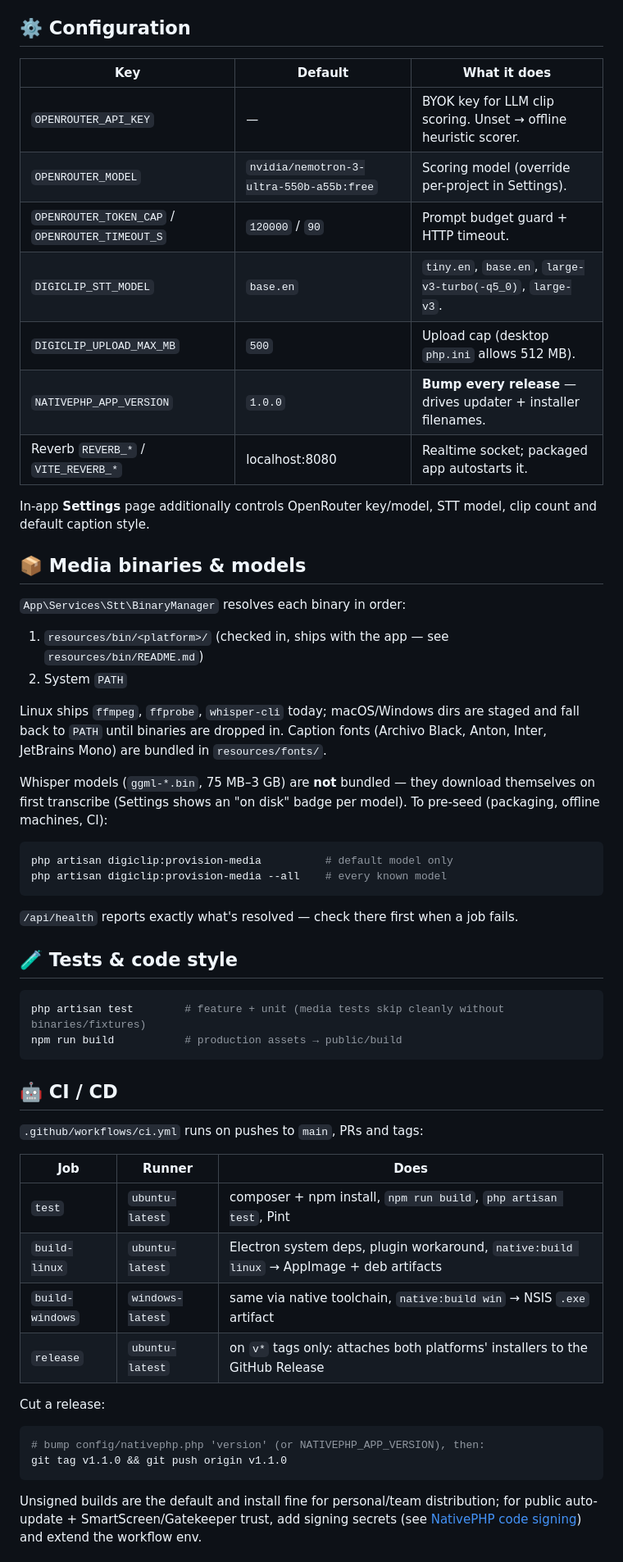
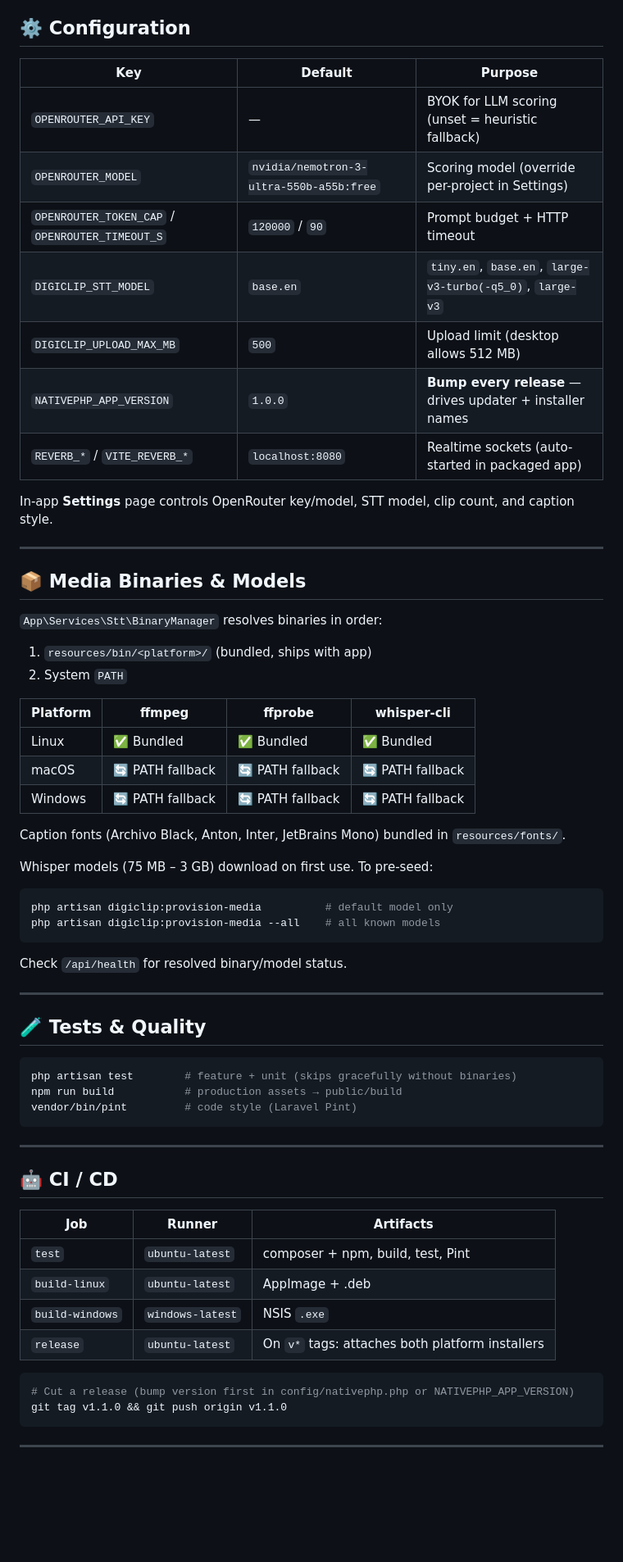
Before and after one commit to n1ssyyy/DigiClip, a Markdown page: README.md, the part around one of its changes. Shown at 82% size. GitHub-like rendering; blank space fills up the shorter version.

````diff
--- a/README.md
+++ b/README.md
@@ -125,64 +147,68 @@ npm run plugin:build --prefix nativephp/electron   # stale-dist workaround, see
 
 ## ⚙️ Configuration
 
-| Key | Default | What it does |
-|-----|---------|--------------|
-| `OPENROUTER_API_KEY` | — | BYOK key for LLM clip scoring. Unset → offline heuristic scorer. |
-| `OPENROUTER_MODEL` | `nvidia/nemotron-3-ultra-550b-a55b:free` | Scoring model (override per-project in Settings). |
-| `OPENROUTER_TOKEN_CAP` / `OPENROUTER_TIMEOUT_S` | `120000` / `90` | Prompt budget guard + HTTP timeout. |
-| `DIGICLIP_STT_MODEL` | `base.en` | `tiny.en`, `base.en`, `large-v3-turbo(-q5_0)`, `large-v3`. |
-| `DIGICLIP_UPLOAD_MAX_MB` | `500` | Upload cap (desktop `php.ini` allows 512 MB). |
-| `NATIVEPHP_APP_VERSION` | `1.0.0` | **Bump every release** — drives updater + installer filenames. |
-| Reverb `REVERB_*` / `VITE_REVERB_*` | localhost:8080 | Realtime socket; packaged app autostarts it. |
+| Key | Default | Purpose |
+|-----|---------|---------|
+| `OPENROUTER_API_KEY` | — | BYOK for LLM scoring (unset = heuristic fallback) |
+| `OPENROUTER_MODEL` | `nvidia/nemotron-3-ultra-550b-a55b:free` | Scoring model (override per-project in Settings) |
+| `OPENROUTER_TOKEN_CAP` / `OPENROUTER_TIMEOUT_S` | `120000` / `90` | Prompt budget + HTTP timeout |
+| `DIGICLIP_STT_MODEL` | `base.en` | `tiny.en`, `base.en`, `large-v3-turbo(-q5_0)`, `large-v3` |
+| `DIGICLIP_UPLOAD_MAX_MB` | `500` | Upload limit (desktop allows 512 MB) |
+| `NATIVEPHP_APP_VERSION` | `1.0.0` | **Bump every release** — drives updater + installer names |
+| `REVERB_*` / `VITE_REVERB_*` | `localhost:8080` | Realtime sockets (auto-started in packaged app) |
 
-In-app **Settings** page additionally controls OpenRouter key/model, STT model, clip count and default caption style.
+In-app **Settings** page controls OpenRouter key/model, STT model, clip count, and caption style.
 
-## 📦 Media binaries & models
+---
 
-`App\Services\Stt\BinaryManager` resolves each binary in order:
+## 📦 Media Binaries & Models
 
-1. `resources/bin/<platform>/` (checked in, ships with the app — see `resources/bin/README.md`)
+`App\Services\Stt\BinaryManager` resolves binaries in order:
+1. `resources/bin/<platform>/` (bundled, ships with app)
 2. System `PATH`
 
-Linux ships `ffmpeg`, `ffprobe`, `whisper-cli` today; macOS/Windows dirs are
-staged and fall back to `PATH` until binaries are dropped in. Caption fonts
-(Archivo Black, Anton, Inter, JetBrains Mono) are bundled in `resources/fonts/`.
+| Platform | ffmpeg | ffprobe | whisper-cli |
+|----------|--------|---------|-------------|
+| Linux | ✅ Bundled | ✅ Bundled | ✅ Bundled |
+| macOS | 🔄 PATH fallback | 🔄 PATH fallback | 🔄 PATH fallback |
+| Windows | 🔄 PATH fallback | 🔄 PATH fallback | 🔄 PATH fallback |
 
-Whisper models (`ggml-*.bin`, 75 MB–3 GB) are **not** bundled — they download
-themselves on first transcribe (Settings shows an "on disk" badge per model).
-To pre-seed (packaging, offline machines, CI):
+Caption fonts (Archivo Black, Anton, Inter, JetBrains Mono) bundled in `resources/fonts/`.
+
+Whisper models (75 MB – 3 GB) download on first use. To pre-seed:
 
 ```bash
 php artisan digiclip:provision-media          # default model only
-php artisan digiclip:provision-media --all    # every known model
+php artisan digiclip:provision-media --all    # all known models
 ```
 
-`/api/health` reports exactly what's resolved — check there first when a job fails.
+Check `/api/health` for resolved binary/model status.
 
-## 🧪 Tests & code style
+---
+
+## 🧪 Tests & Quality
 
 ```bash
-php artisan test        # feature + unit (media tests skip cleanly without binaries/fixtures)
+php artisan test        # feature + unit (skips gracefully without binaries)
 npm run build           # production assets → public/build
+vendor/bin/pint         # code style (Laravel Pint)
 ```
+
+---
 
 ## 🤖 CI / CD
 
-`.github/workflows/ci.yml` runs on pushes to `main`, PRs and tags:
-
-| Job | Runner | Does |
-|-----|--------|------|
-| `test` | `ubuntu-latest` | composer + npm install, `npm run build`, `php artisan test`, Pint |
-| `build-linux` | `ubuntu-latest` | Electron system deps, plugin workaround, `native:build linux` → AppImage + deb artifacts |
-| `build-windows` | `windows-latest` | same via native toolchain, `native:build win` → NSIS `.exe` artifact |
-| `release` | `ubuntu-latest` | on `v*` tags only: attaches both platforms' installers to the GitHub Release |
-
-Cut a release:
+| Job | Runner | Artifacts |
+|-----|--------|-----------|
+| `test` | `ubuntu-latest` | composer + npm, build, test, Pint |
+| `build-linux` | `ubuntu-latest` | AppImage + .deb |
+| `build-windows` | `windows-latest` | NSIS `.exe` |
+| `release` | `ubuntu-latest` | On `v*` tags: attaches both platform installers |
 
 ```bash
-# bump config/nativephp.php 'version' (or NATIVEPHP_APP_VERSION), then:
+# Cut a release (bump version first in config/nativephp.php or NATIVEPHP_APP_VERSION)
 git tag v1.1.0 && git push origin v1.1.0
 ```
 
-Unsigned builds are the default and install fine for personal/team distribution; for public auto-update + SmartScreen/Gatekeeper trust, add signing secrets (see [NativePHP code signing](https://nativephp.com/docs/desktop/2/publishing/building)) and extend the workflow env.
+---
 
````
Also changed, not shown: other parts of README.md (+131 -100 lines).
